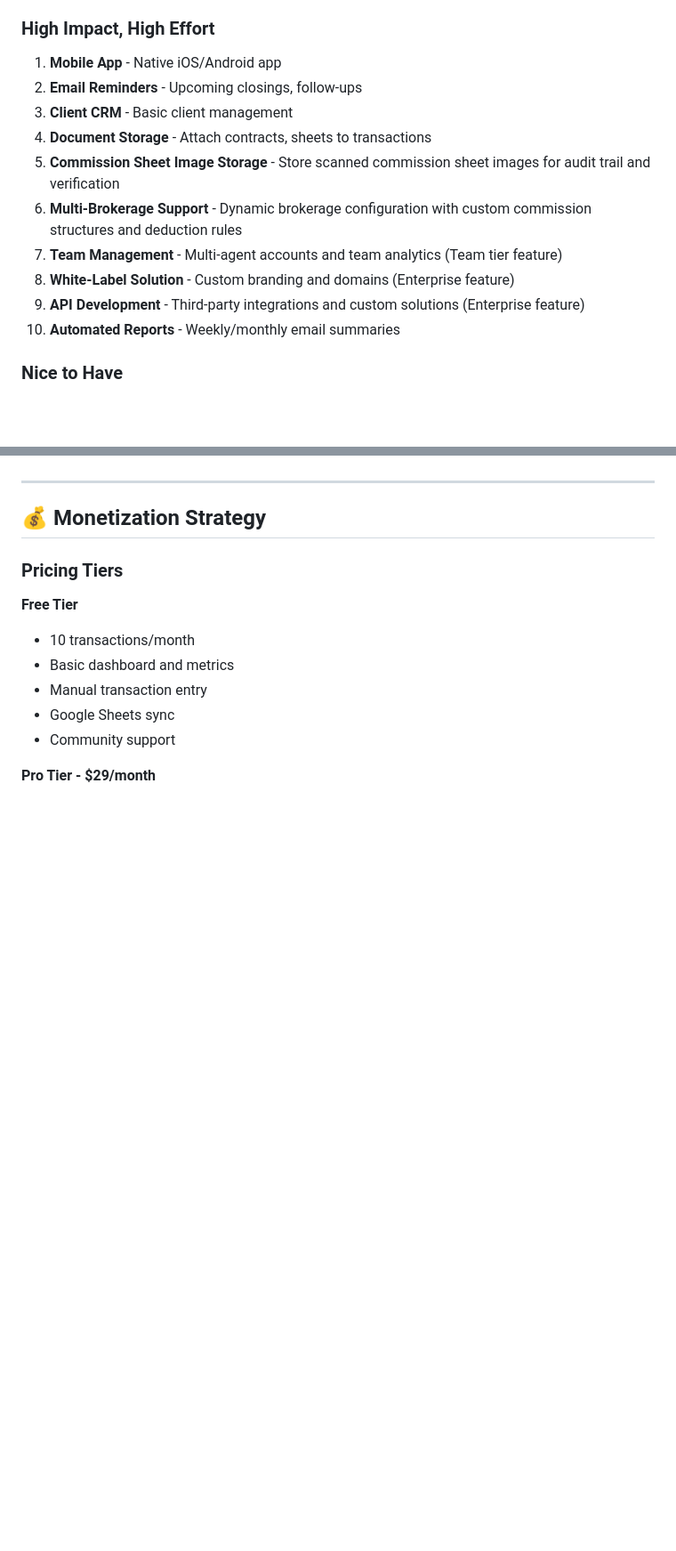
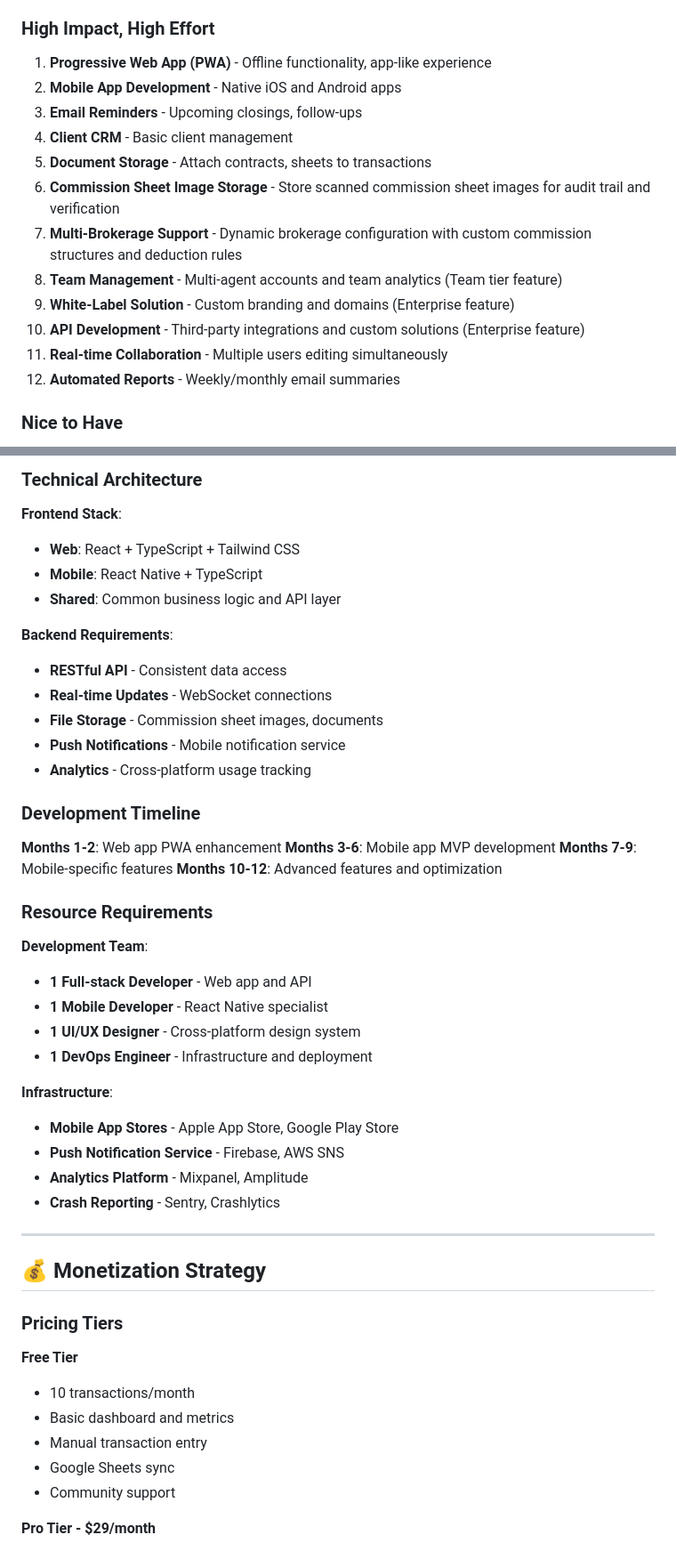
Before and after one commit to danadube/commission-dashboard, a Markdown page: ROADMAP.md, 2 parts joined by grey strips. Shown: that part at 89% size. GitHub-like rendering; blank space fills up the shorter version.

```diff
--- a/ROADMAP.md
+++ b/ROADMAP.md
@@ -208,16 +208,18 @@ None at this time! 🎉
 7. **Usage Tracking** - Monitor feature usage for monetization
 
 ### High Impact, High Effort
-1. **Mobile App** - Native iOS/Android app
-2. **Email Reminders** - Upcoming closings, follow-ups
-3. **Client CRM** - Basic client management
-4. **Document Storage** - Attach contracts, sheets to transactions
-5. **Commission Sheet Image Storage** - Store scanned commission sheet images for audit trail and verification
-6. **Multi-Brokerage Support** - Dynamic brokerage configuration with custom commission structures and deduction rules
-7. **Team Management** - Multi-agent accounts and team analytics (Team tier feature)
-8. **White-Label Solution** - Custom branding and domains (Enterprise feature)
-9. **API Development** - Third-party integrations and custom solutions (Enterprise feature)
-10. **Automated Reports** - Weekly/monthly email summaries
+1. **Progressive Web App (PWA)** - Offline functionality, app-like experience
+2. **Mobile App Development** - Native iOS and Android apps
+3. **Email Reminders** - Upcoming closings, follow-ups
+4. **Client CRM** - Basic client management
+5. **Document Storage** - Attach contracts, sheets to transactions
+6. **Commission Sheet Image Storage** - Store scanned commission sheet images for audit trail and verification
+7. **Multi-Brokerage Support** - Dynamic brokerage configuration with custom commission structures and deduction rules
+8. **Team Management** - Multi-agent accounts and team analytics (Team tier feature)
+9. **White-Label Solution** - Custom branding and domains (Enterprise feature)
+10. **API Development** - Third-party integrations and custom solutions (Enterprise feature)
+11. **Real-time Collaboration** - Multiple users editing simultaneously
+12. **Automated Reports** - Weekly/monthly email summaries
 
 ### Nice to Have
 1. **Dark Mode Enhancements** - More theme options, custom colors
@@ -264,3 +328,34 @@ None at this time! 🎉
+### Technical Architecture
+**Frontend Stack**:
+- **Web**: React + TypeScript + Tailwind CSS
+- **Mobile**: React Native + TypeScript
+- **Shared**: Common business logic and API layer
+
+**Backend Requirements**:
+- **RESTful API** - Consistent data access
+- **Real-time Updates** - WebSocket connections
+- **File Storage** - Commission sheet images, documents
+- **Push Notifications** - Mobile notification service
+- **Analytics** - Cross-platform usage tracking
+
+### Development Timeline
+**Months 1-2**: Web app PWA enhancement
+**Months 3-6**: Mobile app MVP development
+**Months 7-9**: Mobile-specific features
+**Months 10-12**: Advanced features and optimization
+
+### Resource Requirements
+**Development Team**:
+- **1 Full-stack Developer** - Web app and API
+- **1 Mobile Developer** - React Native specialist
+- **1 UI/UX Designer** - Cross-platform design system
+- **1 DevOps Engineer** - Infrastructure and deployment
+
+**Infrastructure**:
+- **Mobile App Stores** - Apple App Store, Google Play Store
+- **Push Notification Service** - Firebase, AWS SNS
+- **Analytics Platform** - Mixpanel, Amplitude
+- **Crash Reporting** - Sentry, Crashlytics
 
 ---
 
```
Also changed, not shown: other parts of ROADMAP.md (+62 -0 lines).
